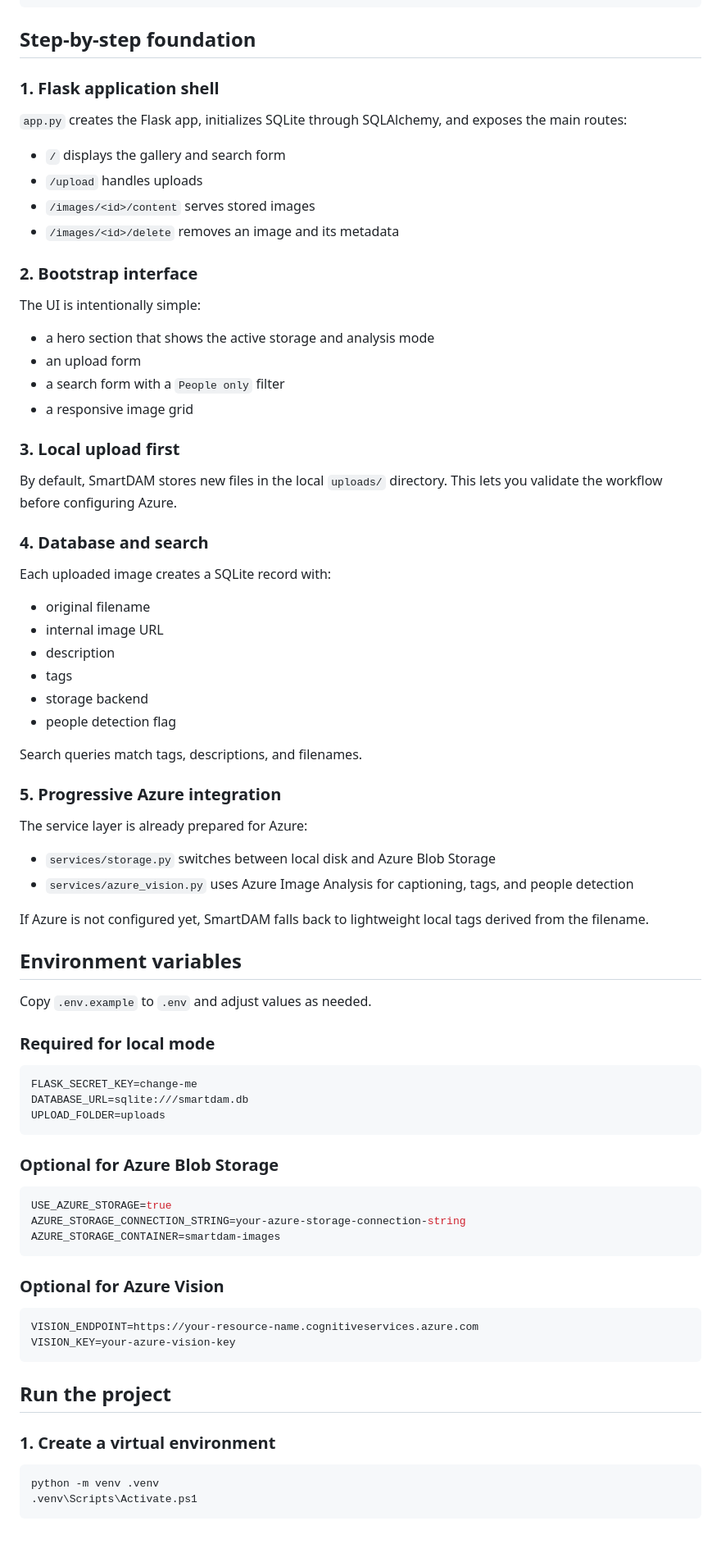
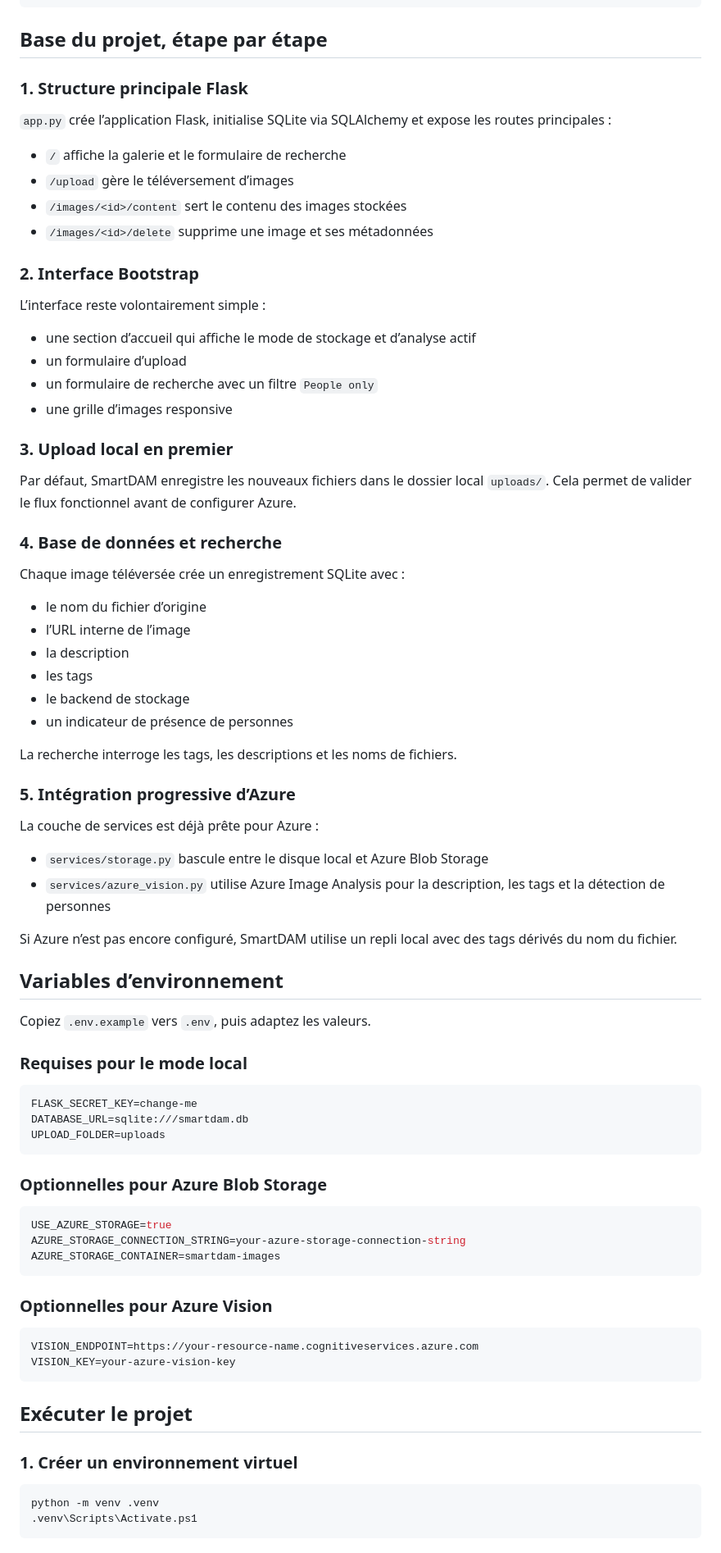
Before and after one commit to LMouhssine/SmartDAM, a Markdown page: README.md, the part around one of its changes. Shown at 82% size. Drawn GitHub-style.

Commit message:
docs: translate README to French

````diff
--- a/README.md
+++ b/README.md
@@ -30,57 +30,57 @@ SmartDAM/
 `-- uploads/
 ```
 
-## Step-by-step foundation
+## Base du projet, étape par étape
 
-### 1. Flask application shell
+### 1. Structure principale Flask
 
-`app.py` creates the Flask app, initializes SQLite through SQLAlchemy, and exposes the main routes:
+`app.py` crée l’application Flask, initialise SQLite via SQLAlchemy et expose les routes principales :
 
-- `/` displays the gallery and search form
-- `/upload` handles uploads
-- `/images/<id>/content` serves stored images
-- `/images/<id>/delete` removes an image and its metadata
+- `/` affiche la galerie et le formulaire de recherche
+- `/upload` gère le téléversement d’images
+- `/images/<id>/content` sert le contenu des images stockées
+- `/images/<id>/delete` supprime une image et ses métadonnées
 
-### 2. Bootstrap interface
+### 2. Interface Bootstrap
 
-The UI is intentionally simple:
+L’interface reste volontairement simple :
 
-- a hero section that shows the active storage and analysis mode
-- an upload form
-- a search form with a `People only` filter
-- a responsive image grid
+- une section d’accueil qui affiche le mode de stockage et d’analyse actif
+- un formulaire d’upload
+- un formulaire de recherche avec un filtre `People only`
+- une grille d’images responsive
 
-### 3. Local upload first
+### 3. Upload local en premier
 
-By default, SmartDAM stores new files in the local `uploads/` directory. This lets you validate the workflow before configuring Azure.
+Par défaut, SmartDAM enregistre les nouveaux fichiers dans le dossier local `uploads/`. Cela permet de valider le flux fonctionnel avant de configurer Azure.
 
-### 4. Database and search
+### 4. Base de données et recherche
 
-Each uploaded image creates a SQLite record with:
+Chaque image téléversée crée un enregistrement SQLite avec :
 
-- original filename
-- internal image URL
-- description
-- tags
-- storage backend
-- people detection flag
+- le nom du fichier d’origine
+- l’URL interne de l’image
+- la description
+- les tags
+- le backend de stockage
+- un indicateur de présence de personnes
 
-Search queries match tags, descriptions, and filenames.
+La recherche interroge les tags, les descriptions et les noms de fichiers.
 
-### 5. Progressive Azure integration
+### 5. Intégration progressive d’Azure
 
-The service layer is already prepared for Azure:
+La couche de services est déjà prête pour Azure :
 
-- `services/storage.py` switches between local disk and Azure Blob Storage
-- `services/azure_vision.py` uses Azure Image Analysis for captioning, tags, and people detection
+- `services/storage.py` bascule entre le disque local et Azure Blob Storage
+- `services/azure_vision.py` utilise Azure Image Analysis pour la description, les tags et la détection de personnes
 
-If Azure is not configured yet, SmartDAM falls back to lightweight local tags derived from the filename.
+Si Azure n’est pas encore configuré, SmartDAM utilise un repli local avec des tags dérivés du nom du fichier.
 
-## Environment variables
+## Variables d’environnement
 
-Copy `.env.example` to `.env` and adjust values as needed.
+Copiez `.env.example` vers `.env`, puis adaptez les valeurs.
 
-### Required for local mode
+### Requises pour le mode local
 
 ```env
 FLASK_SECRET_KEY=change-me
@@ -88,7 +88,7 @@ DATABASE_URL=sqlite:///smartdam.db
 UPLOAD_FOLDER=uploads
 ```
 
-### Optional for Azure Blob Storage
+### Optionnelles pour Azure Blob Storage
 
 ```env
 USE_AZURE_STORAGE=true
@@ -96,16 +96,16 @@ AZURE_STORAGE_CONNECTION_STRING=your-azure-storage-connection-string
 AZURE_STORAGE_CONTAINER=smartdam-images
 ```
 
-### Optional for Azure Vision
+### Optionnelles pour Azure Vision
 
 ```env
 VISION_ENDPOINT=https://your-resource-name.cognitiveservices.azure.com
 VISION_KEY=your-azure-vision-key
 ```
 
-## Run the project
+## Exécuter le projet
 
-### 1. Create a virtual environment
+### 1. Créer un environnement virtuel
 
 ```powershell
 python -m venv .venv
````
Also changed, not shown: other parts of README.md (+19 -19 lines).
